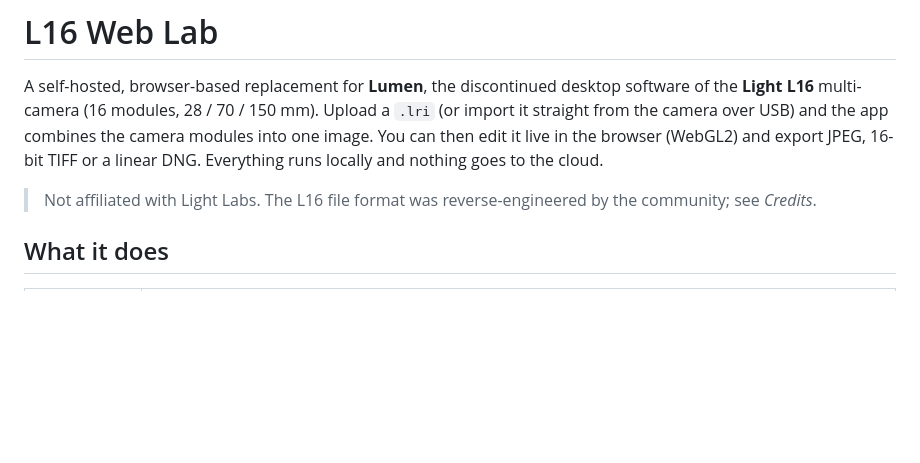
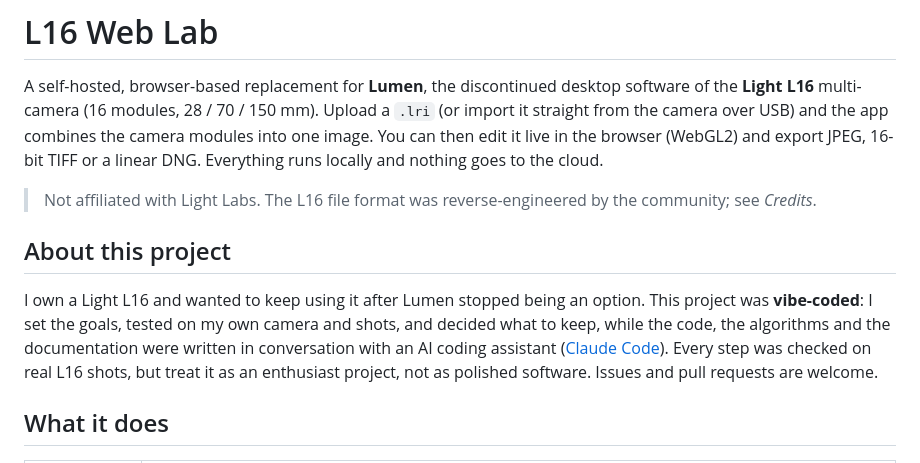
Before and after one commit to jan-kyncl/16lights, a Markdown page: README.md, the part around the change. Drawn GitHub-style; blank space fills up the shorter version.

Commit message:
README: about the project (L16 owner, vibe-coded with Claude Code)
Co-Authored-By: Claude Opus 5.5 <noreply@anthropic.com>

```diff
--- a/README.md
+++ b/README.md
@@ -8,6 +8,14 @@ nothing goes to the cloud.
 
 > Not affiliated with Light Labs. The L16 file format was reverse-engineered by the community; see
 > _Credits_.
+
+## About this project
+
+I own a Light L16 and wanted to keep using it after Lumen stopped being an option. This project was
+**vibe-coded**: I set the goals, tested on my own camera and shots, and decided what to keep, while
+the code, the algorithms and the documentation were written in conversation with an AI coding
+assistant ([Claude Code](https://claude.com/claude-code)). Every step was checked on real L16 shots,
+but treat it as an enthusiast project, not as polished software. Issues and pull requests are welcome.
 
 ## What it does
 
```
